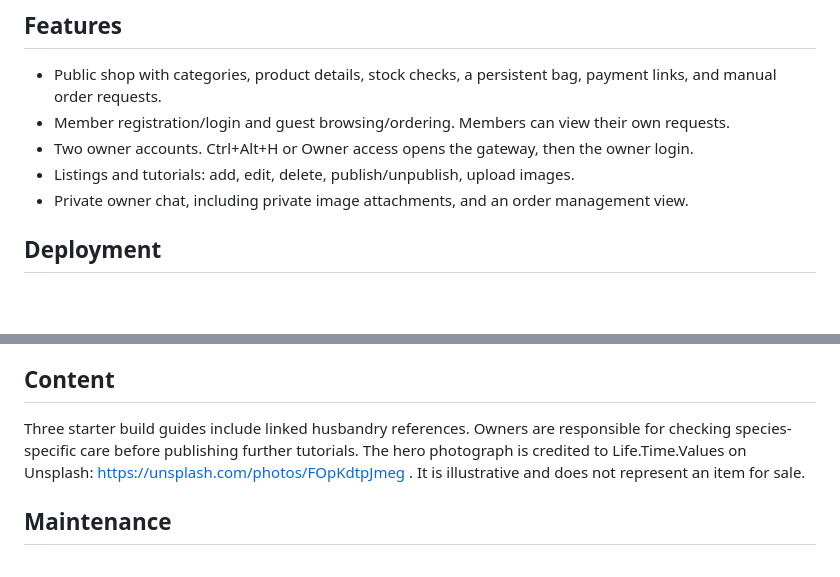
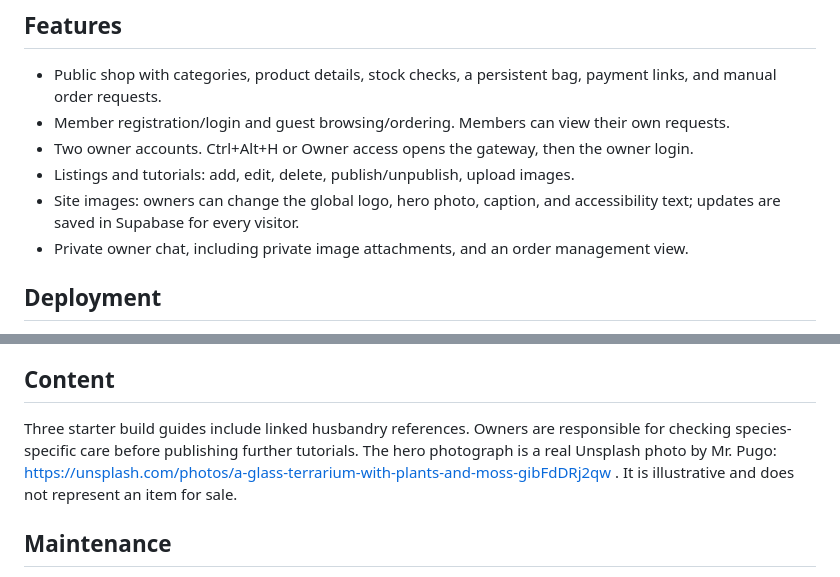
Before and after one commit to hoomanthatlikeschocolate-stack/terrariumbuilds, a Markdown page: README.md, 2 parts joined by grey strips. Drawn GitHub-style; blank space fills up the shorter version.

Commit message:
Document global image controls and hero photo

```diff
--- a/README.md
+++ b/README.md
@@ -8,6 +8,7 @@ Terrarium shop and animal habitat tutorials, deployed on Vercel with a Supabase
 - Member registration/login and guest browsing/ordering. Members can view their own requests.
 - Two owner accounts. Ctrl+Alt+H or Owner access opens the gateway, then the owner login.
 - Listings and tutorials: add, edit, delete, publish/unpublish, upload images.
+- Site images: owners can change the global logo, hero photo, caption, and accessibility text; updates are saved in Supabase for every visitor.
 - Private owner chat, including private image attachments, and an order management view.
 
 ## Deployment
@@ -26,7 +27,7 @@ The twelve starter products are coming-soon catalog entries: stock is zero and p
 
 ## Content
 
-Three starter build guides include linked husbandry references. Owners are responsible for checking species-specific care before publishing further tutorials. The hero photograph is credited to Life.Time.Values on Unsplash: https://unsplash.com/photos/FOpKdtpJmeg . It is illustrative and does not represent an item for sale.
+Three starter build guides include linked husbandry references. Owners are responsible for checking species-specific care before publishing further tutorials. The hero photograph is a real Unsplash photo by Mr. Pugo: https://unsplash.com/photos/a-glass-terrarium-with-plants-and-moss-gibFdDRj2qw . It is illustrative and does not represent an item for sale.
 
 ## Maintenance
 
```
